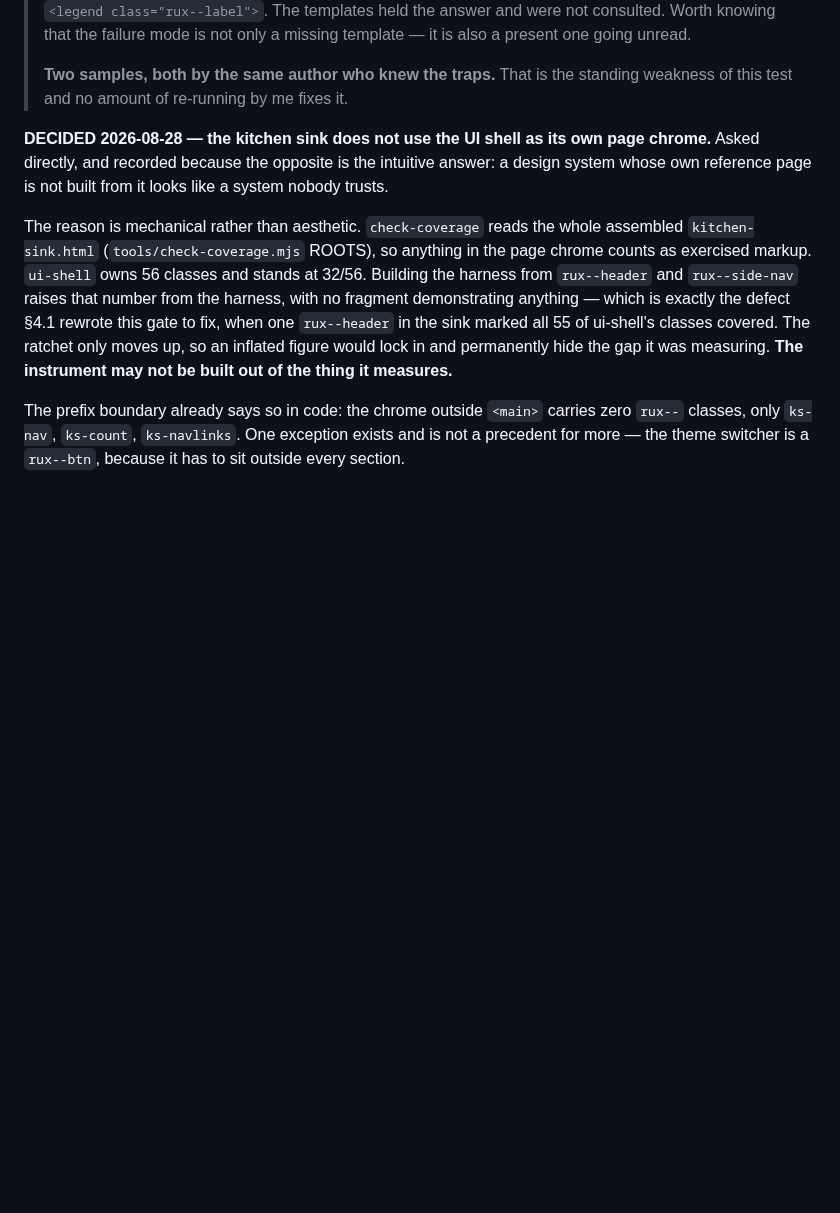
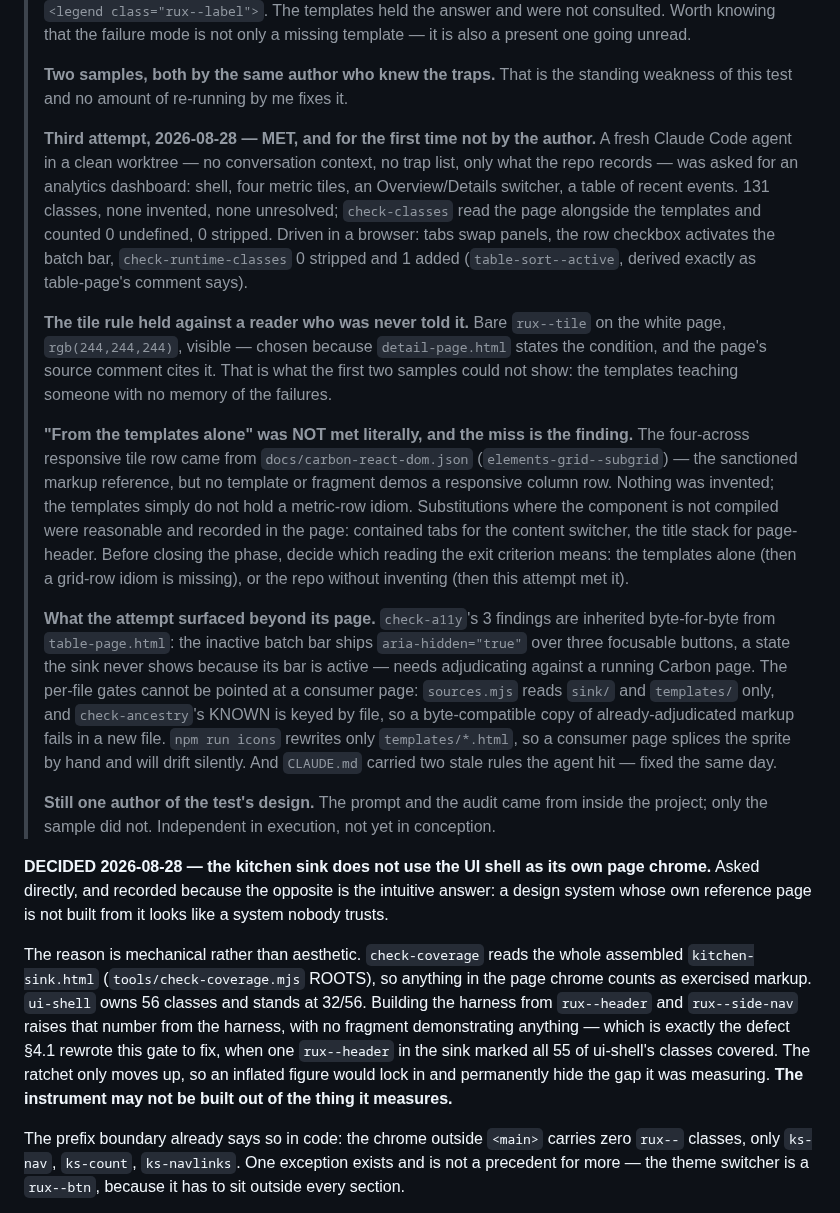
Before and after one commit to rux-sm/rux-ds, a Markdown page: docs/roadmap.md, the part around the change. Rendered like a GitHub page; blank space fills up the shorter version.

Commit message:
docs(roadmap): Record the third exit attempt
A fresh agent this time, in a clean worktree with no conversation
context: an analytics dashboard, 131 classes, none invented, none
unresolved. The tile rule held for a reader who was never told it,
which is what two author-built samples could not show.

Read strictly, "from the templates alone" was not met: the four-across
tile row came from the subgrid capture in docs/carbon-react-dom.json,
which no template or fragment demos. Nothing was invented; the
templates hold no metric-row idiom. The exit now needs its reading
decided rather than another sample.

Also surfaced: the inactive batch bar is aria-hidden over three
focusable buttons in table-page.html, the per-file gates cannot read
a consumer page, npm run icons rewrites only templates/, and two
stale CLAUDE.md rules (fixed separately).

```diff
--- a/docs/roadmap.md
+++ b/docs/roadmap.md
@@ -1307,6 +1307,43 @@ alone, without inventing a class.
 >
 > **Two samples, both by the same author who knew the traps.** That is the standing
 > weakness of this test and no amount of re-running by me fixes it.
+>
+> **Third attempt, 2026-08-28 — MET, and for the first time not by the author.** A fresh
+> Claude Code agent in a clean worktree — no conversation context, no trap list, only
+> what the repo records — was asked for an analytics dashboard: shell, four metric
+> tiles, an Overview/Details switcher, a table of recent events. 131 classes, none
+> invented, none unresolved; `check-classes` read the page alongside the templates and
+> counted 0 undefined, 0 stripped. Driven in a browser: tabs swap panels, the row
+> checkbox activates the batch bar, `check-runtime-classes` 0 stripped and 1 added
+> (`table-sort--active`, derived exactly as table-page's comment says).
+>
+> **The tile rule held against a reader who was never told it.** Bare `rux--tile` on the
+> white page, `rgb(244,244,244)`, visible — chosen because `detail-page.html` states the
+> condition, and the page's source comment cites it. That is what the first two samples
+> could not show: the templates teaching someone with no memory of the failures.
+>
+> **"From the templates alone" was NOT met literally, and the miss is the finding.** The
+> four-across responsive tile row came from `docs/carbon-react-dom.json`
+> (`elements-grid--subgrid`) — the sanctioned markup reference, but no template or
+> fragment demos a responsive column row. Nothing was invented; the templates simply do
+> not hold a metric-row idiom. Substitutions where the component is not compiled were
+> reasonable and recorded in the page: contained tabs for the content switcher, the
+> title stack for page-header. Before closing the phase, decide which reading the exit
+> criterion means: the templates alone (then a grid-row idiom is missing), or the repo
+> without inventing (then this attempt met it).
+>
+> **What the attempt surfaced beyond its page.** `check-a11y`'s 3 findings are inherited
+> byte-for-byte from `table-page.html`: the inactive batch bar ships
+> `aria-hidden="true"` over three focusable buttons, a state the sink never shows
+> because its bar is active — needs adjudicating against a running Carbon page. The
+> per-file gates cannot be pointed at a consumer page: `sources.mjs` reads `sink/` and
+> `templates/` only, and `check-ancestry`'s KNOWN is keyed by file, so a byte-compatible
+> copy of already-adjudicated markup fails in a new file. `npm run icons` rewrites only
+> `templates/*.html`, so a consumer page splices the sprite by hand and will drift
+> silently. And `CLAUDE.md` carried two stale rules the agent hit — fixed the same day.
+>
+> **Still one author of the test's design.** The prompt and the audit came from inside
+> the project; only the sample did not. Independent in execution, not yet in conception.
 
 **DECIDED 2026-08-28 — the kitchen sink does not use the UI shell as its own page
 chrome.** Asked directly, and recorded because the opposite is the intuitive answer:
```
